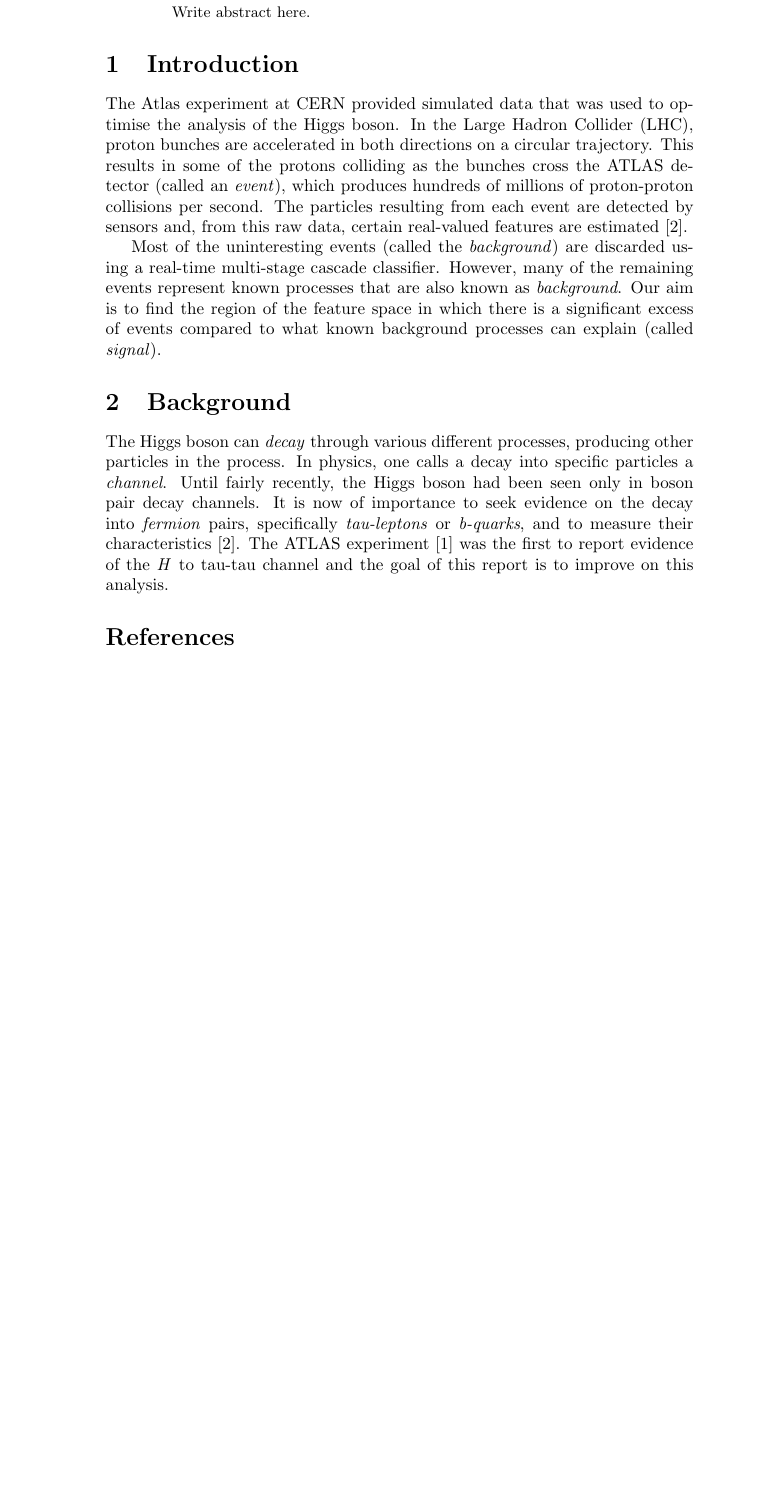
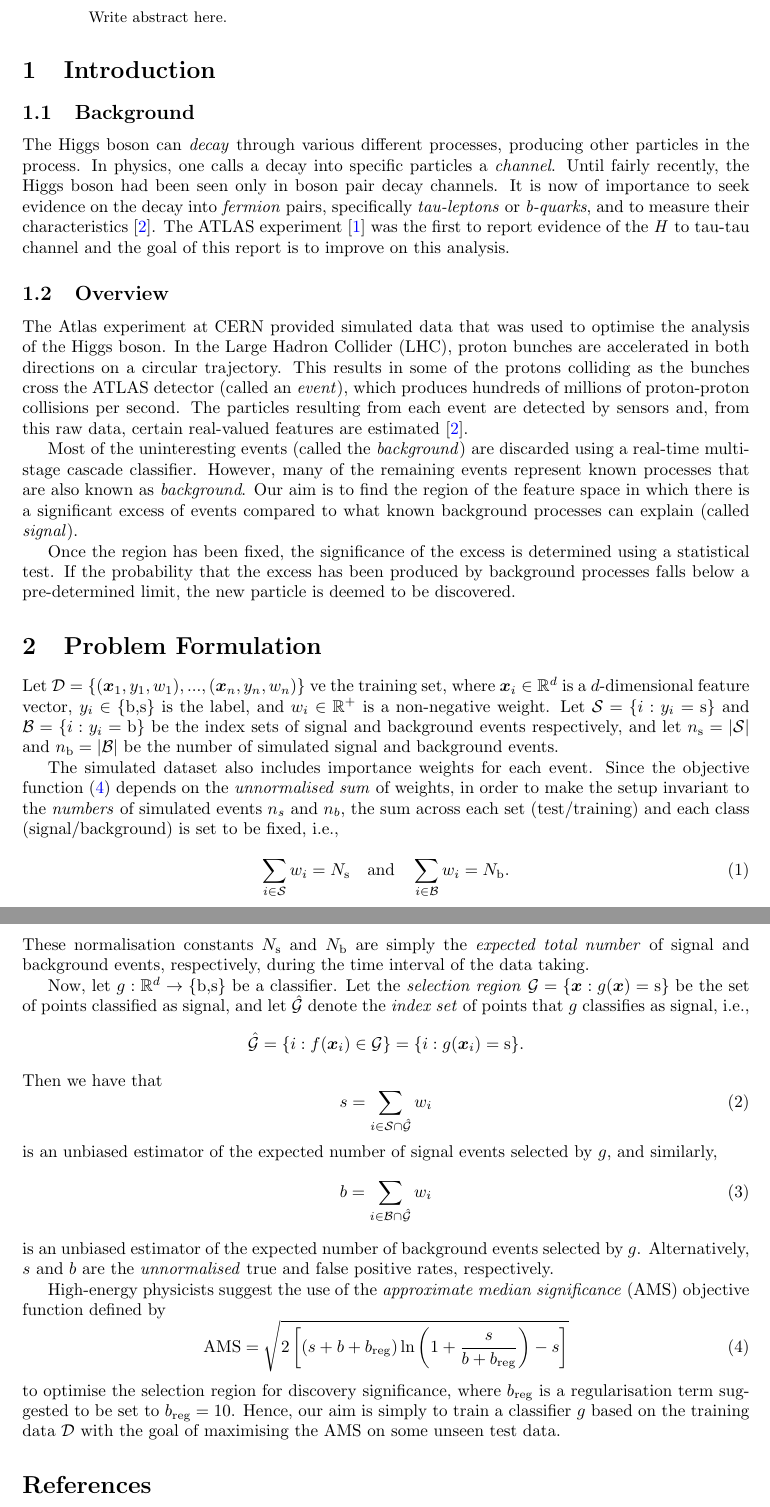
Before and after one commit to hsansford1/higgsboson, a LaTeX paper (Report/higgs-boson-report.tex): part of page 1 of 2 before the commit and two parts of pages 1 and 2 of 2 after it, the two joined at a grey line, cut so that both start at the same text, the shorter picture padded with empty space. Compiled offline with pdfLaTeX.

Commit message:
Update report

```diff
--- a/Report/higgs-boson-report.tex
+++ b/Report/higgs-boson-report.tex
@@ -16,13 +35,50 @@ Write abstract here.
 
 \section{Introduction}
 
+\subsection{Background}
+
+The Higgs boson can \textit{decay} through various different processes, producing other particles in the process. In physics, one calls a decay into specific particles a \textit{channel}. Until fairly recently, the Higgs boson had been seen only in boson pair decay channels. It is now of importance to seek evidence on the decay into \textit{fermion} pairs, specifically \textit{tau-leptons} or \textit{b-quarks}, and to measure their characteristics \cite{higgs-challenge}. The ATLAS experiment \cite{ATLAS-experiment} was the first to report evidence of the \textit{H} to tau-tau channel and the goal of this report is to improve on this analysis.
+
+
+\subsection{Overview}
+
 The Atlas experiment at CERN provided simulated data that was used to optimise the analysis of the Higgs boson. In the Large Hadron Collider (LHC), proton bunches are accelerated in both directions on a circular trajectory. This results in some of the protons colliding as the bunches cross the ATLAS detector (called an \textit{event}), which produces hundreds of millions of proton-proton collisions per second. The particles resulting from each event are detected by sensors and, from this raw data, certain real-valued features are estimated \cite{higgs-challenge}.
 
 Most of the uninteresting events (called the \textit{background}) are discarded using a real-time multi-stage cascade classifier. However, many of the remaining events represent known processes that are also known as \textit{background}. Our aim is to find the region of the feature space in which there is a significant excess of events compared to what known background processes can explain (called \textit{signal}).
 
-\section{Background}
+Once the region has been fixed, the significance of the excess is determined using a statistical test. If the probability that the excess has been produced by background processes falls below a pre-determined limit, the new particle is deemed to be discovered.
 
-The Higgs boson can \textit{decay} through various different processes, producing other particles in the process. In physics, one calls a decay into specific particles a \textit{channel}. Until fairly recently, the Higgs boson had been seen only in boson pair decay channels. It is now of importance to seek evidence on the decay into \textit{fermion} pairs, specifically \textit{tau-leptons} or \textit{b-quarks}, and to measure their characteristics \cite{higgs-challenge}. The ATLAS experiment \cite{ATLAS-experiment} was the first to report evidence of the \textit{H} to tau-tau channel and the goal of this report is to improve on this analysis.
+
+
+
+\section{Problem Formulation}
+
+Let $\mathcal{D} = \{(\bm{x}_1, y_1,w_1),...,(\bm{x}_n,y_n,w_n)\}$ ve the training set, where $\bm{x}_i \in \mathbb{R}^d$ is a $d$-dimensional feature vector, $y_i \in \{\text{b,s}\}$ is the label, and $w_i \in \mathbb{R}^+$ is a non-negative weight. Let $\mathcal{S} = \{i : y_i = \text{s}\}$ and $\mathcal{B} = \{i : y_i = \text{b}\}$ be the index sets of signal and background events respectively, and let $n_\text{s} = |\mathcal{S}|$ and $n_\text{b} = |\mathcal{B}|$ be the number of simulated signal and background events.
+
+The simulated dataset also includes importance weights for each event. Since the objective function (\ref{AMS}) depends on the \textit{unnormalised sum} of weights, in order to make the setup invariant to the \textit{numbers} of simulated events $n_s$ and $n_b$, the sum across each set (test/training) and each class (signal/background) is set to be fixed, i.e.,
+\begin{equation}
+	\sum_{i \in \mathcal{S}} w_i = N_\text{s} \hspace{10pt} \text{and} \hspace{10pt} \sum_{i \in \mathcal{B}} w_i = N_\text{b}.
+\end{equation}
+These normalisation constants $N_\text{s}$ and $N_\text{b}$ are simply the \textit{expected total number} of signal and background events, respectively, during the time interval of the data taking.
+
+Now, let $g: \mathbb{R}^d \to \{\text{b,s}\}$ be a classifier. Let the \textit{selection region} $\mathcal{G} = \{\bm{x}: g(\bm{x}) = \text{s}\}$ be the set of points classified as signal, and let $\hat{\mathcal{G}}$ denote the \textit{index set} of points that $g$ classifies as signal, i.e.,
+$$ \hat{\mathcal{G}} = \{i:f(\bm{x}_i) \in \mathcal{G}\} = \{i : g(\bm{x}_i) = \text{s}\}. $$
+Then we have that
+\begin{equation}
+	s = \sum_{i \in \mathcal{S} \cap \hat{\mathcal{G}}} w_i
+\end{equation}
+is an unbiased estimator of the expected number of signal events selected by $g$, and similarly,
+\begin{equation}
+b = \sum_{i \in \mathcal{B} \cap \hat{\mathcal{G}}} w_i
+\end{equation}
+is an unbiased estimator of the expected number of background events selected by $g$. Alternatively, $s$ and $b$ are the \textit{unnormalised} true and false positive rates, respectively.
+
+High-energy physicists suggest the use of the \textit{approximate median significance} (AMS) objective function defined by
+\begin{equation}
+\label{AMS}
+	\text{AMS} = \sqrt{2 \left[ (s + b + b_\text{reg}) \ln \left( 1 + \frac{s}{b + b_\text{reg}} \right) - s \right]}
+\end{equation}
+to optimise the selection region for discovery significance, where $b_\text{reg}$ is a regularisation term suggested to be set to $b_\text{reg}=10$. Hence, our aim is simply to train a classifier $g$ based on the training data $\mathcal{D}$ with the goal of maximising the AMS on some unseen test data.
 
 \bibliographystyle{plain}
 \bibliography{refs}
```
Also changed, not shown: Report/higgs-boson-report.pdf, Report/higgs-boson-report.tex (19 more changed lines), 4 other files.
